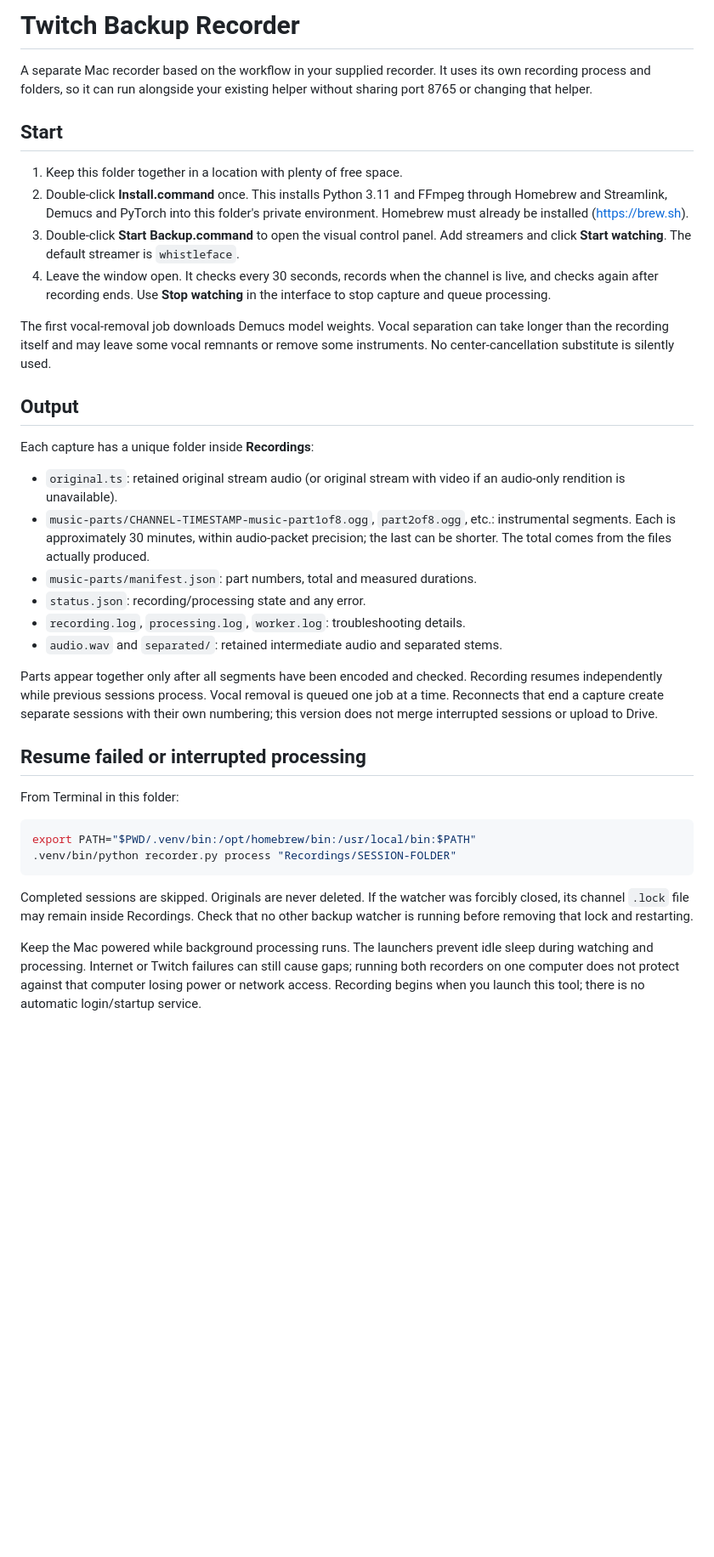
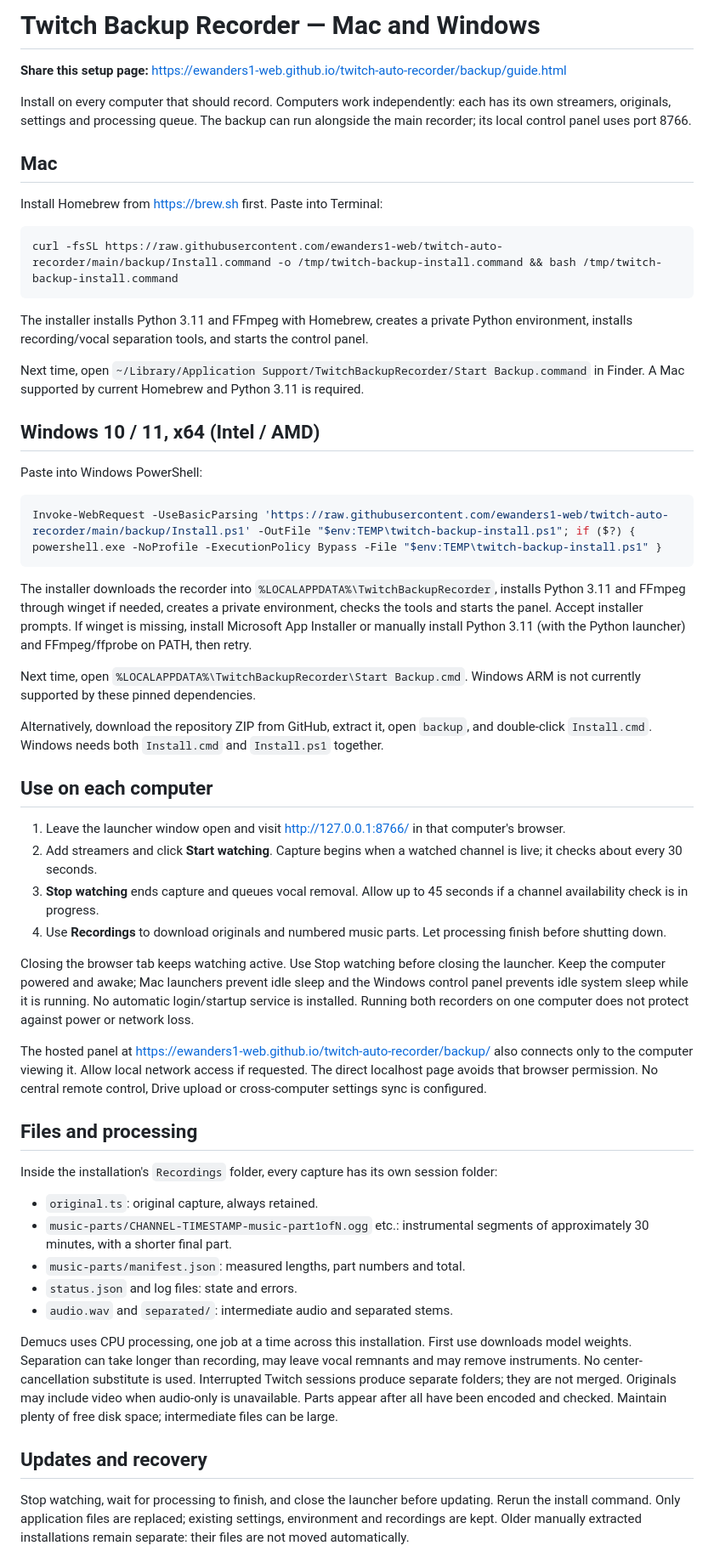
Before and after one commit to ewanders1-web/twitch-auto-recorder, a Markdown page: backup/README.md, the part around one of its changes. Shown at 85% size. GitHub-like rendering; blank space fills up the shorter version.

Commit message:
Make backup recorder shareable on Mac and Windows

````diff
--- a/backup/README.md
+++ b/backup/README.md
@@ -1,38 +1,59 @@
-# Twitch Backup Recorder
+# Twitch Backup Recorder — Mac and Windows
 
-A separate Mac recorder based on the workflow in your supplied recorder. It uses its own recording process and folders, so it can run alongside your existing helper without sharing port 8765 or changing that helper.
+**Share this setup page:** https://ewanders1-web.github.io/twitch-auto-recorder/backup/guide.html
 
-## Start
+Install on every computer that should record. Computers work independently: each has its own streamers, originals, settings and processing queue. The backup can run alongside the main recorder; its local control panel uses port 8766.
 
-1. Keep this folder together in a location with plenty of free space.
-2. Double-click **Install.command** once. This installs Python 3.11 and FFmpeg through Homebrew and Streamlink, Demucs and PyTorch into this folder's private environment. Homebrew must already be installed (https://brew.sh).
-3. Double-click **Start Backup.command** to open the visual control panel. Add streamers and click **Start watching**. The default streamer is `whistleface`.
-4. Leave the window open. It checks every 30 seconds, records when the channel is live, and checks again after recording ends. Use **Stop watching** in the interface to stop capture and queue processing.
+## Mac
 
-The first vocal-removal job downloads Demucs model weights. Vocal separation can take longer than the recording itself and may leave some vocal remnants or remove some instruments. No center-cancellation substitute is silently used.
-
-## Output
-
-Each capture has a unique folder inside **Recordings**:
-
-- `original.ts`: retained original stream audio (or original stream with video if an audio-only rendition is unavailable).
-- `music-parts/CHANNEL-TIMESTAMP-music-part1of8.ogg`, `part2of8.ogg`, etc.: instrumental segments. Each is approximately 30 minutes, within audio-packet precision; the last can be shorter. The total comes from the files actually produced.
-- `music-parts/manifest.json`: part numbers, total and measured durations.
-- `status.json`: recording/processing state and any error.
-- `recording.log`, `processing.log`, `worker.log`: troubleshooting details.
-- `audio.wav` and `separated/`: retained intermediate audio and separated stems.
-
-Parts appear together only after all segments have been encoded and checked. Recording resumes independently while previous sessions process. Vocal removal is queued one job at a time. Reconnects that end a capture create separate sessions with their own numbering; this version does not merge interrupted sessions or upload to Drive.
-
-## Resume failed or interrupted processing
-
-From Terminal in this folder:
+Install Homebrew from https://brew.sh first. Paste into Terminal:
 
 ```sh
-export PATH="$PWD/.venv/bin:/opt/homebrew/bin:/usr/local/bin:$PATH"
-.venv/bin/python recorder.py process "Recordings/SESSION-FOLDER"
+curl -fsSL https://raw.githubusercontent.com/ewanders1-web/twitch-auto-recorder/main/backup/Install.command -o /tmp/twitch-backup-install.command && bash /tmp/twitch-backup-install.command
 ```
 
-Completed sessions are skipped. Originals are never deleted. If the watcher was forcibly closed, its channel `.lock` file may remain inside Recordings. Check that no other backup watcher is running before removing that lock and restarting.
+The installer installs Python 3.11 and FFmpeg with Homebrew, creates a private Python environment, installs recording/vocal separation tools, and starts the control panel.
 
-Keep the Mac powered while background processing runs. The launchers prevent idle sleep during watching and processing. Internet or Twitch failures can still cause gaps; running both recorders on one computer does not protect against that computer losing power or network access. Recording begins when you launch this tool; there is no automatic login/startup service.
+Next time, open `~/Library/Application Support/TwitchBackupRecorder/Start Backup.command` in Finder. A Mac supported by current Homebrew and Python 3.11 is required.
+
+## Windows 10 / 11, x64 (Intel / AMD)
+
+Paste into Windows PowerShell:
+
+```powershell
+Invoke-WebRequest -UseBasicParsing 'https://raw.githubusercontent.com/ewanders1-web/twitch-auto-recorder/main/backup/Install.ps1' -OutFile "$env:TEMP\twitch-backup-install.ps1"; if ($?) { powershell.exe -NoProfile -ExecutionPolicy Bypass -File "$env:TEMP\twitch-backup-install.ps1" }
+```
+
+The installer downloads the recorder into `%LOCALAPPDATA%\TwitchBackupRecorder`, installs Python 3.11 and FFmpeg through winget if needed, creates a private environment, checks the tools and starts the panel. Accept installer prompts. If winget is missing, install Microsoft App Installer or manually install Python 3.11 (with the Python launcher) and FFmpeg/ffprobe on PATH, then retry.
+
+Next time, open `%LOCALAPPDATA%\TwitchBackupRecorder\Start Backup.cmd`. Windows ARM is not currently supported by these pinned dependencies.
+
+Alternatively, download the repository ZIP from GitHub, extract it, open `backup`, and double-click `Install.cmd`. Windows needs both `Install.cmd` and `Install.ps1` together.
+
+## Use on each computer
+
+1. Leave the launcher window open and visit http://127.0.0.1:8766/ in that computer's browser.
+2. Add streamers and click **Start watching**. Capture begins when a watched channel is live; it checks about every 30 seconds.
+3. **Stop watching** ends capture and queues vocal removal. Allow up to 45 seconds if a channel availability check is in progress.
+4. Use **Recordings** to download originals and numbered music parts. Let processing finish before shutting down.
+
+Closing the browser tab keeps watching active. Use Stop watching before closing the launcher. Keep the computer powered and awake; Mac launchers prevent idle sleep and the Windows control panel prevents idle system sleep while it is running. No automatic login/startup service is installed. Running both recorders on one computer does not protect against power or network loss.
+
+The hosted panel at https://ewanders1-web.github.io/twitch-auto-recorder/backup/ also connects only to the computer viewing it. Allow local network access if requested. The direct localhost page avoids that browser permission. No central remote control, Drive upload or cross-computer settings sync is configured.
+
+## Files and processing
+
+Inside the installation's `Recordings` folder, every capture has its own session folder:
+
+- `original.ts`: original capture, always retained.
+- `music-parts/CHANNEL-TIMESTAMP-music-part1ofN.ogg` etc.: instrumental segments of approximately 30 minutes, with a shorter final part.
+- `music-parts/manifest.json`: measured lengths, part numbers and total.
+- `status.json` and log files: state and errors.
+- `audio.wav` and `separated/`: intermediate audio and separated stems.
+
+Demucs uses CPU processing, one job at a time across this installation. First use downloads model weights. Separation can take longer than recording, may leave vocal remnants and may remove instruments. No center-cancellation substitute is used. Interrupted Twitch sessions produce separate folders; they are not merged. Originals may include video when audio-only is unavailable. Parts appear after all have been encoded and checked. Maintain plenty of free disk space; intermediate files can be large.
+
+## Updates and recovery
+
+Stop watching, wait for processing to finish, and close the launcher before updating. Rerun the install command. Only application files are replaced; existing settings, environment and recordings are kept. Older manually extracted installations remain separate: their files are not moved automatically.
+
````
Also changed, not shown: other parts of backup/README.md (+2 -5 lines).
